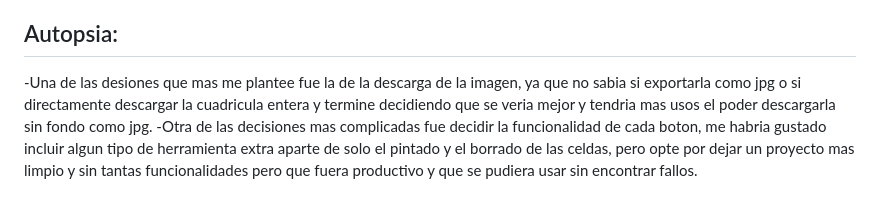
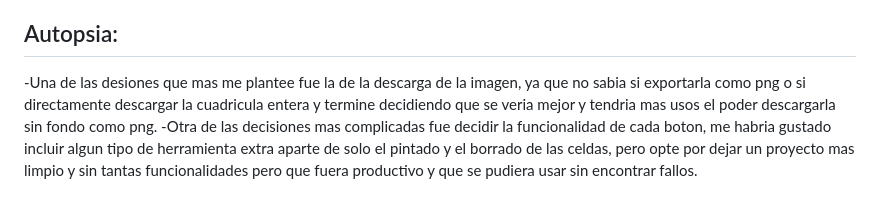
Before and after one commit to DavidSM27/PixelArt, a Markdown page: README.md, the part around the change. Drawn GitHub-style.

Commit message:
Update image download format to PNG
Changed image download format from JPG to PNG for better usability.

```diff
--- a/README.md
+++ b/README.md
@@ -45,7 +45,7 @@ Genera una cuadricula del tam pedido por el usuario, que permite dibujar cada pi
  defensa del proyecto.
 
 ## Autopsia:
-  -Una de las desiones que mas me plantee fue la de la descarga de la imagen, ya que no sabia si exportarla como jpg o si directamente descargar la cuadricula entera y termine decidiendo que se veria mejor y tendria mas usos el poder
-  descargarla sin fondo como jpg.
+  -Una de las desiones que mas me plantee fue la de la descarga de la imagen, ya que no sabia si exportarla como png o si directamente descargar la cuadricula entera y termine decidiendo que se veria mejor y tendria mas usos el poder
+  descargarla sin fondo como png.
   -Otra de las decisiones mas complicadas fue decidir la funcionalidad de cada boton, me habria gustado incluir algun tipo de herramienta extra aparte de solo el pintado y el borrado de las celdas, pero opte por dejar un proyecto mas
   limpio y sin tantas funcionalidades pero que fuera productivo y que se pudiera usar sin encontrar fallos.
```
